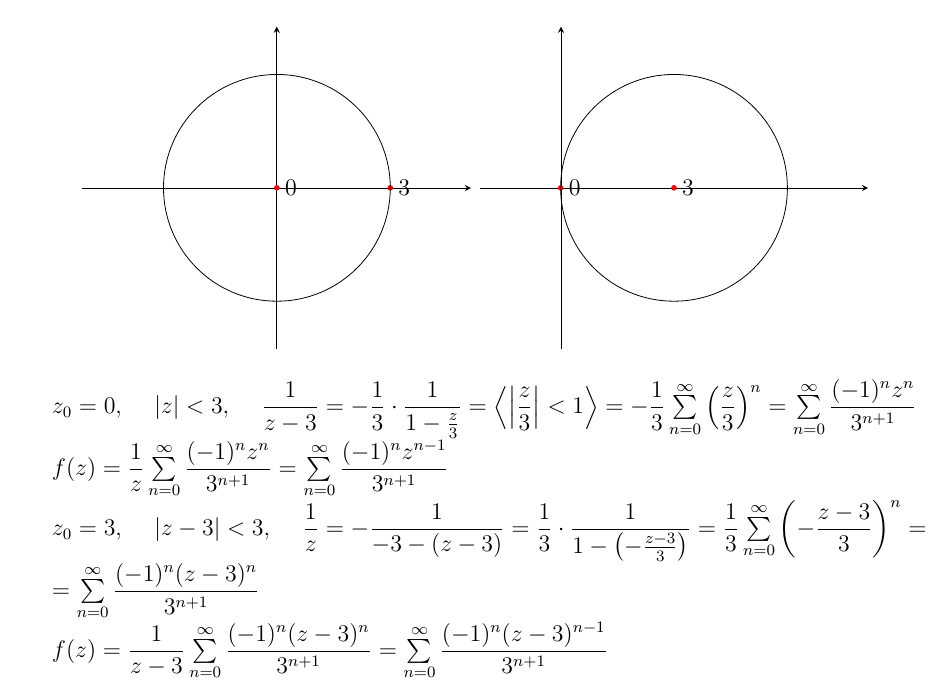
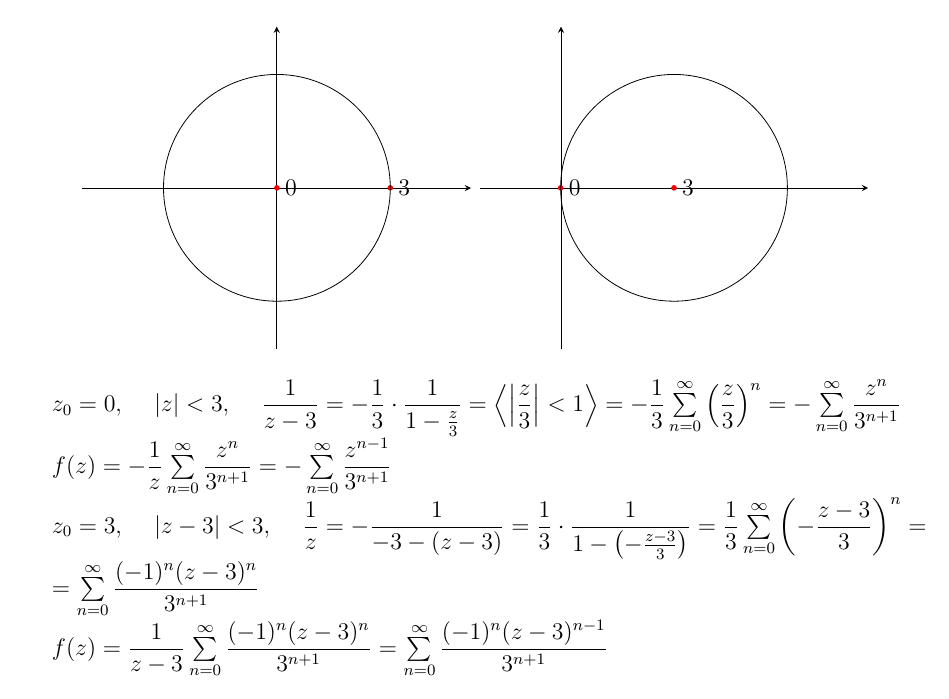
Before and after one commit to nastyabekesheva/laboratory_work, a LaTeX problem sheet (ca/hw9.tex): part of page 2 of 3, cut so that both start at the same text. Compiled offline with pdfLaTeX.

Commit message:
homework 9

```diff
--- a/ca/hw9.tex
+++ b/ca/hw9.tex
@@ -69,7 +69,7 @@
 						\draw (3.43,2.85) circle (2);
  					\end{tikzpicture}
  				\end{figure*}
- 				$\\z_0=0,\tab |z|<3,\tab \dfrac1{z-3}=-\dfrac13\cdot\dfrac1{1-\frac z3}=\left\langle\left|\dfrac z3\right|<1 \right\rangle=-\dfrac13\sum\limits_{n=0}^\infty\left(\dfrac z3\right)^n=\sum\limits_{n=0}^\infty\dfrac{(-1)^nz^n}{3^{n+1}}\\f(z)=\dfrac1z\sum\limits_{n=0}^\infty\dfrac{(-1)^nz^n}{3^{n+1}}=\sum\limits_{n=0}^\infty\dfrac{(-1)^nz^{n-1}}{3^{n+1}}\\z_0=3,\tab |z-3|<3,\tab \dfrac1z=-\dfrac{1}{-3-(z-3)}=\dfrac13\cdot\dfrac1{1-\left(-\frac{z-3}{3}\right)}=\dfrac13\sum\limits_{n=0}^\infty\left(-\dfrac {z-3}3\right)^n=\\=\sum\limits_{n=0}^\infty\dfrac{(-1)^n(z-3)^n}{3^{n+1}}\\f(z)=\dfrac1{z-3}\sum\limits_{n=0}^\infty\dfrac{(-1)^n(z-3)^n}{3^{n+1}}=\sum\limits_{n=0}^\infty\dfrac{(-1)^n(z-3)^{n-1}}{3^{n+1}}$
+ 				$\\z_0=0,\tab |z|<3,\tab \dfrac1{z-3}=-\dfrac13\cdot\dfrac1{1-\frac z3}=\left\langle\left|\dfrac z3\right|<1 \right\rangle=-\dfrac13\sum\limits_{n=0}^\infty\left(\dfrac z3\right)^n=-\sum\limits_{n=0}^\infty\dfrac{z^{n}}{3^{n+1}}\\f(z)=-\dfrac1z\sum\limits_{n=0}^\infty\dfrac{z^n}{3^{n+1}}=-\sum\limits_{n=0}^\infty\dfrac{z^{n-1}}{3^{n+1}}\\z_0=3,\tab |z-3|<3,\tab \dfrac1z=-\dfrac{1}{-3-(z-3)}=\dfrac13\cdot\dfrac1{1-\left(-\frac{z-3}{3}\right)}=\dfrac13\sum\limits_{n=0}^\infty\left(-\dfrac {z-3}3\right)^n=\\=\sum\limits_{n=0}^\infty\dfrac{(-1)^n(z-3)^n}{3^{n+1}}\\f(z)=\dfrac1{z-3}\sum\limits_{n=0}^\infty\dfrac{(-1)^n(z-3)^n}{3^{n+1}}=\sum\limits_{n=0}^\infty\dfrac{(-1)^n(z-3)^{n-1}}{3^{n+1}}$
  			\item $f(z)=\dfrac{5z-50}{2z^3+5z^2-25z},\tab z_0=0$
  				\begin{figure*}[htp]\centering
  					\begin{tikzpicture}
```
Also changed, not shown: ca/hw9.pdf.
